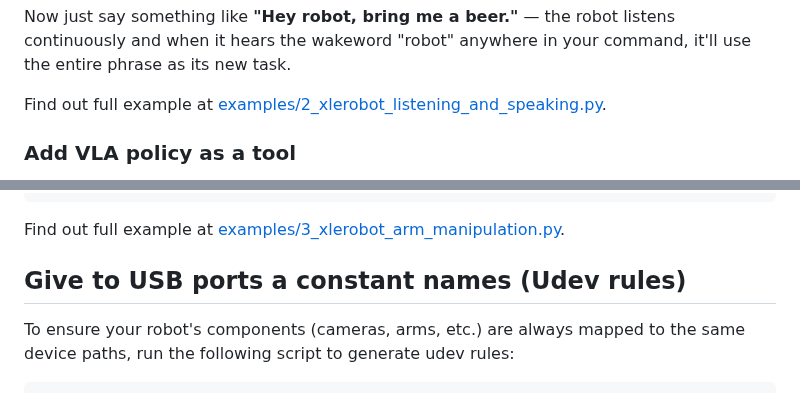
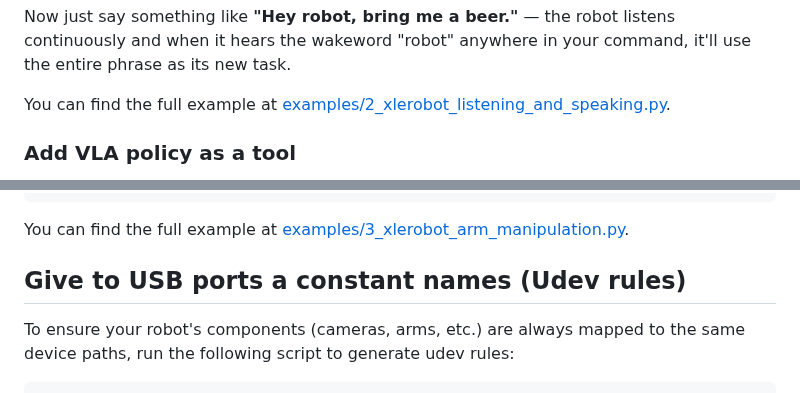
Before and after one commit to Grigorij-Dudnik/RoboCrew, a Markdown page: README.md, 2 parts joined by grey strips. Drawn GitHub-style.

Commit message:
readme polished

````diff
--- a/README.md
+++ b/README.md
@@ -91,7 +91,7 @@ sudo apt install portaudio19-dev
 
 Now just say something like **"Hey robot, bring me a beer."** — the robot listens continuously and when it hears the wakeword "robot" anywhere in your command, it'll use the entire phrase as its new task.
 
-Find out full example at [examples/2_xlerobot_listening_and_speaking.py](examples/2_xlerobot_listening_and_speaking.py).
+You can find the full example at [examples/2_xlerobot_listening_and_speaking.py](examples/2_xlerobot_listening_and_speaking.py).
 
 ### Add VLA policy as a tool
 
@@ -117,7 +117,7 @@ pick_up_notebook = create_vla_single_arm_manipulation(
 )
 ```
 
-Find out full example at [examples/3_xlerobot_arm_manipulation.py](examples/3_xlerobot_arm_manipulation.py).
+You can find the full example at [examples/3_xlerobot_arm_manipulation.py](examples/3_xlerobot_arm_manipulation.py).
 
 
 ## Give to USB ports a constant names (Udev rules)
````
